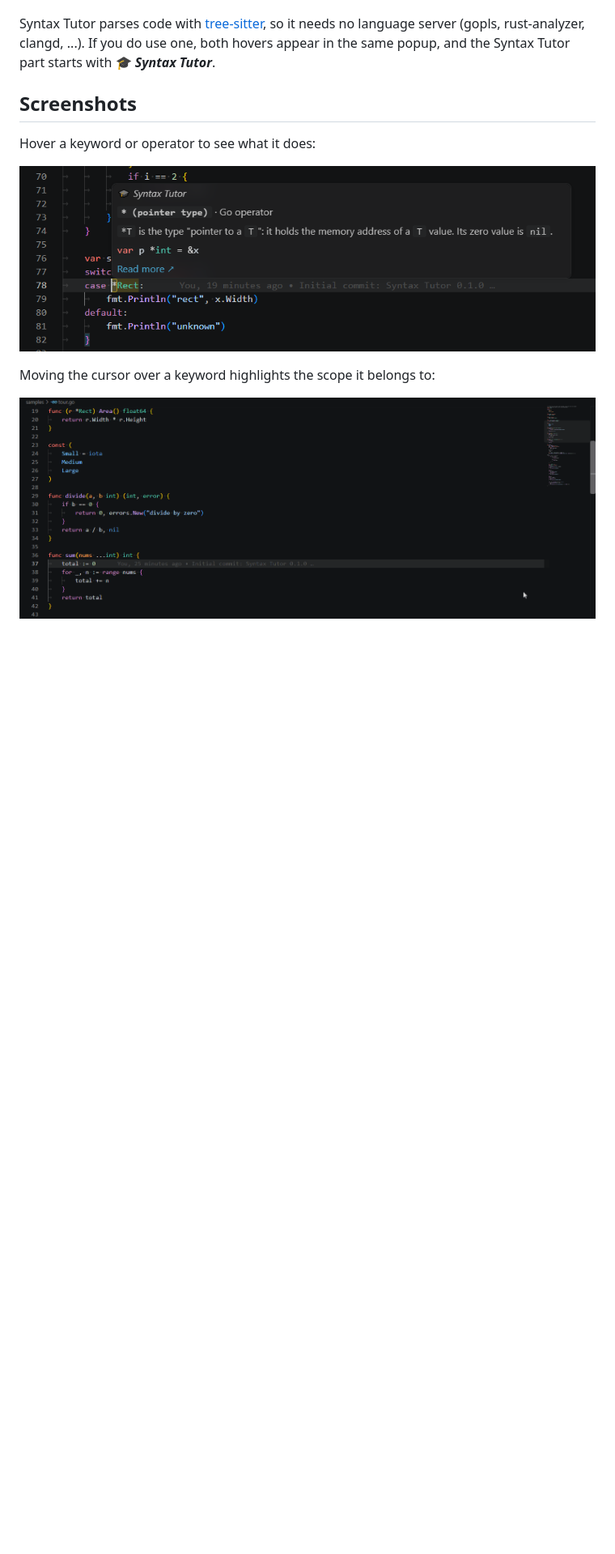
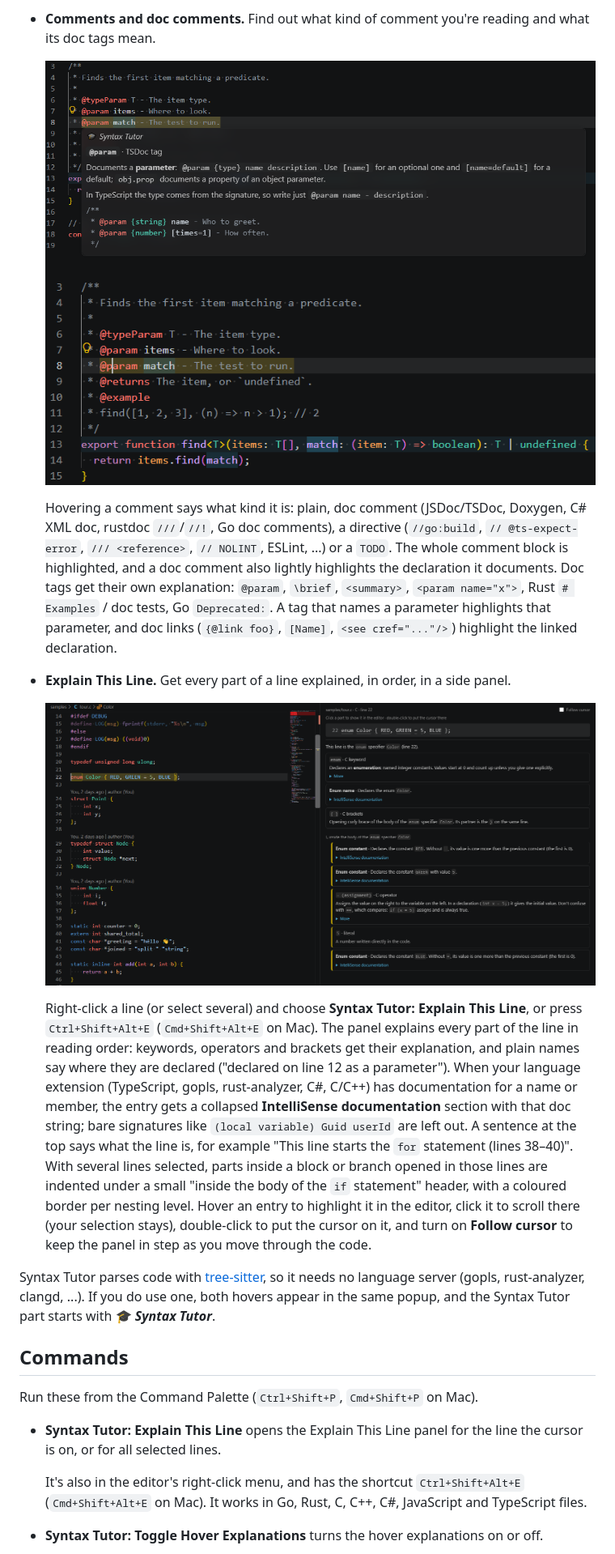
Before and after one commit to MJLHThomassen/Syntax-Tutor, a Markdown page: README.md, the part around one of its changes. Shown at 81% size. Drawn GitHub-style; pictures changed too: images/doc-comment-param.png (added), images/doc-comment.png, images/explain-line.png (added); blank space fills up the shorter version.

Commit message:
Add images for doc-comment parameter and explain line features; update .vscodeignore

```diff
--- a/README.md
+++ b/README.md
@@ -28,13 +41,25 @@ This plugin helps with that by highlighting scopes and showing explanation-on-ho
+- **Comments and doc comments.** Find out what kind of comment you're reading and what its doc tags mean.
+
+  ![Hover on a @param tag in a TSDoc comment](images/doc-comment.png)
+  ![The parameter of the selected tag is highlighted in code](images/doc-comment-param.png)
+
+  Hovering a comment says what kind it is: plain, doc comment (JSDoc/TSDoc, Doxygen, C# XML doc, rustdoc `///`/`//!`, Go doc comments), a directive (`//go:build`, `// @ts-expect-error`, `/// <reference>`, `// NOLINT`, ESLint, ...) or a `TODO`. The whole comment block is highlighted, and a doc comment also lightly highlights the declaration it documents. Doc tags get their own explanation: `@param`, `\brief`, `<summary>`, `<param name="x">`, Rust `# Examples` / doc tests, Go `Deprecated:`. A tag that names a parameter highlights that parameter, and doc links (`{@link foo}`, `[Name]`, `<see cref="..."/>`) highlight the linked declaration.
+
+- **Explain This Line.** Get every part of a line explained, in order, in a side panel.
+
+  ![Explain This Line panel breaking down a C enum declaration part by part](images/explain-line.png)
+
+  Right-click a line (or select several) and choose **Syntax Tutor: Explain This Line**, or press `Ctrl+Shift+Alt+E` (`Cmd+Shift+Alt+E` on Mac). The panel explains every part of the line in reading order: keywords, operators and brackets get their explanation, and plain names say where they are declared ("declared on line 12 as a parameter"). When your language extension (TypeScript, gopls, rust-analyzer, C#, C/C++) has documentation for a name or member, the entry gets a collapsed **IntelliSense documentation** section with that doc string; bare signatures like `(local variable) Guid userId` are left out. A sentence at the top says what the line is, for example "This line starts the `for` statement (lines 38–40)". With several lines selected, parts inside a block or branch opened in those lines are indented under a small "inside the body of the `if` statement" header, with a coloured border per nesting level. Hover an entry to highlight it in the editor, click it to scroll there (your selection stays), double-click to put the cursor on it, and turn on **Follow cursor** to keep the panel in step as you move through the code.
 
 Syntax Tutor parses code with [tree-sitter](https://tree-sitter.github.io/), so it needs no language server (gopls, rust-analyzer, clangd, ...). If you do use one, both hovers appear in the same popup, and the Syntax Tutor part starts with **🎓 *Syntax Tutor***.
 
-## Screenshots
+## Commands
 
-Hover a keyword or operator to see what it does:
+Run these from the Command Palette (`Ctrl+Shift+P`, `Cmd+Shift+P` on Mac).
 
-![Hover popup explaining the * operator in Go](images/hover.png)
+- **Syntax Tutor: Explain This Line** opens the Explain This Line panel for the line the cursor is on, or for all selected lines.
 
-Moving the cursor over a keyword highlights the scope it belongs to:
+  It's also in the editor's right-click menu, and has the shortcut `Ctrl+Shift+Alt+E` (`Cmd+Shift+Alt+E` on Mac). It works in Go, Rust, C, C++, C#, JavaScript and TypeScript files.
 
-![Scope highlight following the cursor over func, else and range](images/scope.gif)
+- **Syntax Tutor: Toggle Hover Explanations** turns the hover explanations on or off.
 
```
Also changed, not shown: other parts of README.md (+21 -12 lines), 1 other file.
